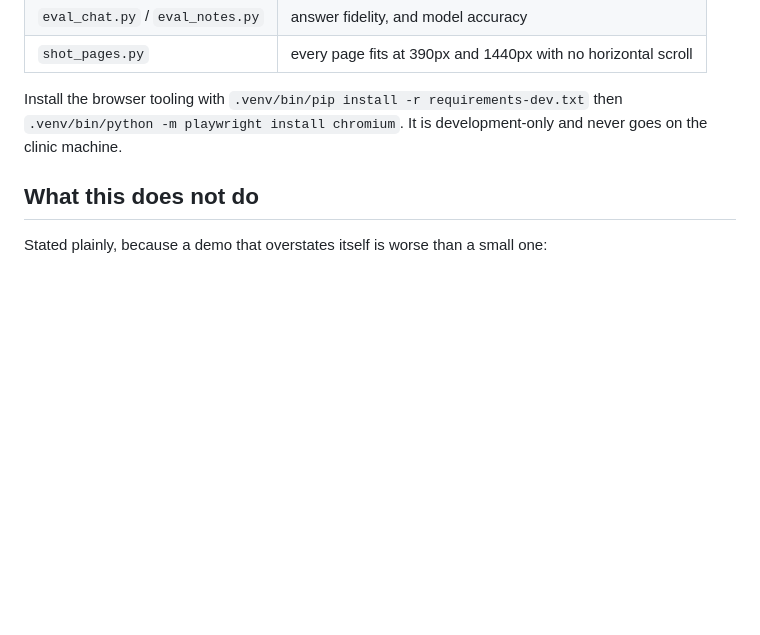
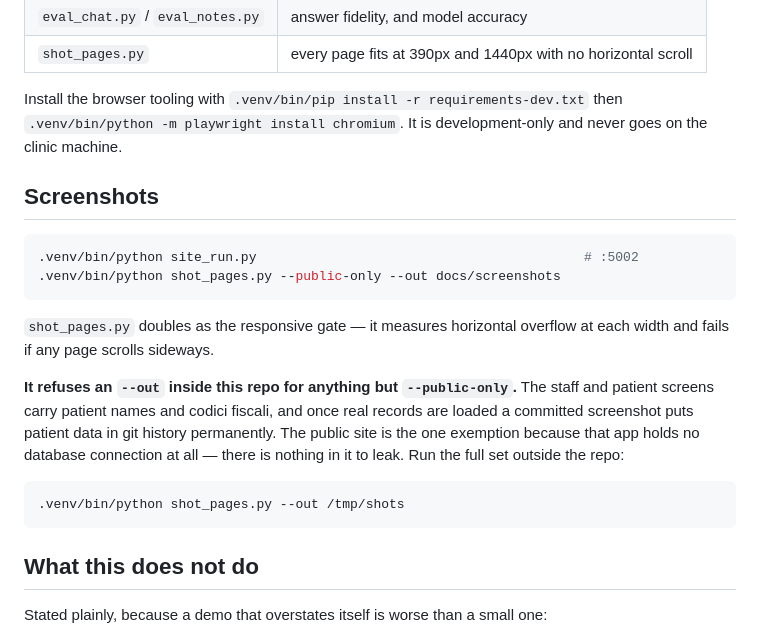
Before and after one commit to pmnafshari/Clinic_AI_Assis, a Markdown page: README.md, the part around the change printed below. GitHub-like rendering; blank space fills up the shorter version.

````diff
--- a/README.md
+++ b/README.md
@@ -175,6 +186,26 @@ Install the browser tooling with `.venv/bin/pip install -r requirements-dev.txt`
 `.venv/bin/python -m playwright install chromium`. It is development-only and never goes on
 the clinic machine.
 
+## Screenshots
+
+```bash
+.venv/bin/python site_run.py                                          # :5002
+.venv/bin/python shot_pages.py --public-only --out docs/screenshots
+```
+
+`shot_pages.py` doubles as the responsive gate — it measures horizontal overflow at each
+width and fails if any page scrolls sideways.
+
+**It refuses an `--out` inside this repo for anything but `--public-only`.** The staff and
+patient screens carry patient names and codici fiscali, and once real records are loaded a
+committed screenshot puts patient data in git history permanently. The public site is the
+one exemption because that app holds no database connection at all — there is nothing in it
+to leak. Run the full set outside the repo:
+
+```bash
+.venv/bin/python shot_pages.py --out /tmp/shots
+```
+
 ## What this does not do
 
 Stated plainly, because a demo that overstates itself is worse than a small one:
````
Also changed, not shown: other parts of README.md (+11 -0 lines), docs/screenshots/1440/site-assistant.png (added), docs/screenshots/1440/site-doctors.png (added), docs/screenshots/1440/site-home.png (added), docs/screenshots/1440/site-reference.png (added), docs/screenshots/1440/site-services.png (added), 1 other file.
